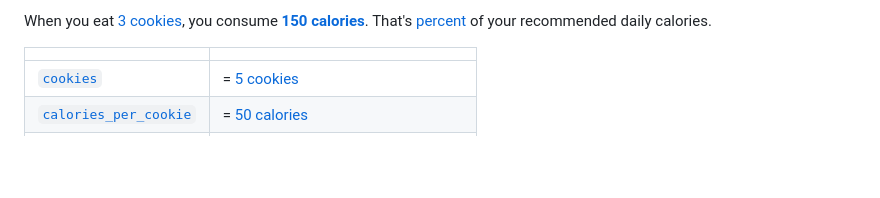
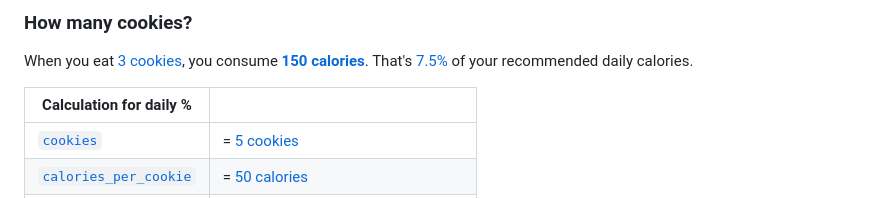
Before and after one commit to jqhoogland/remark-tangle, a Markdown page: demo/example.md, the part around the change. GitHub-like rendering; blank space fills up the shorter version.

```diff
--- a/demo/example.md
+++ b/demo/example.md
@@ -1,7 +1,9 @@
-When you eat [3 cookies](cookies=[0..100]), you consume **[150 calories](calories)**. That's [percent](daily_percent&margin-right=0.5ch) of your recommended daily calories.
+### How many cookies?
+
+When you eat [3 cookies](cookies=[0..100]), you consume **[150 calories](calories)**. That's [7.5%](daily_percent&margin-right=0.5ch) of your recommended daily calories.
 
 
-| |  |
+| Calculation for daily % |  |
 | --- | --- |
 | [`cookies`](cookies) | = [5 cookies](cookies&margin-left=1ch) |
 | [`calories_per_cookie`](calories_per_cookie) | = [50 calories](calories_per_cookie=[10..100;5]&margin-left=1ch) |
```
Also changed, not shown: README.md (+44 -27 lines), docs/media/demo.gif, 3 other files.
